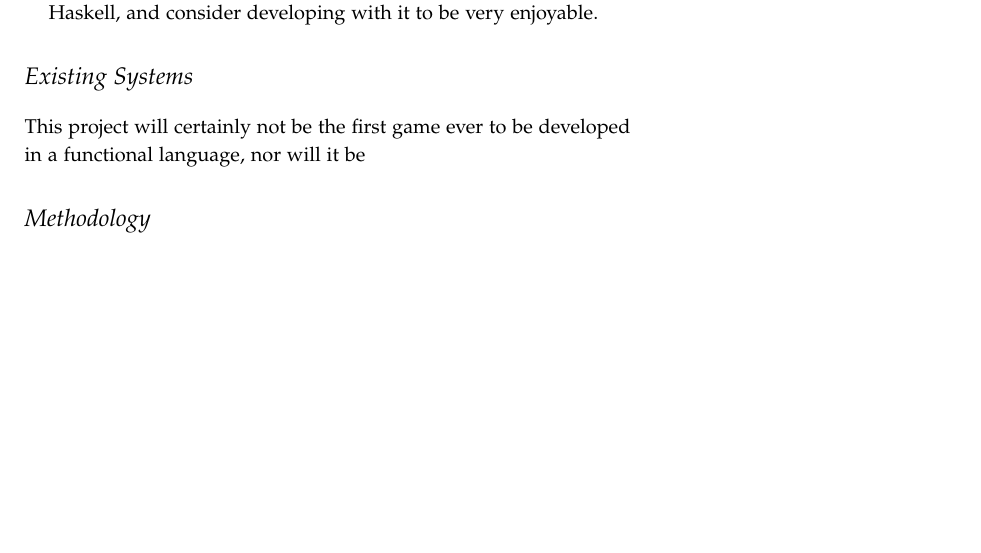
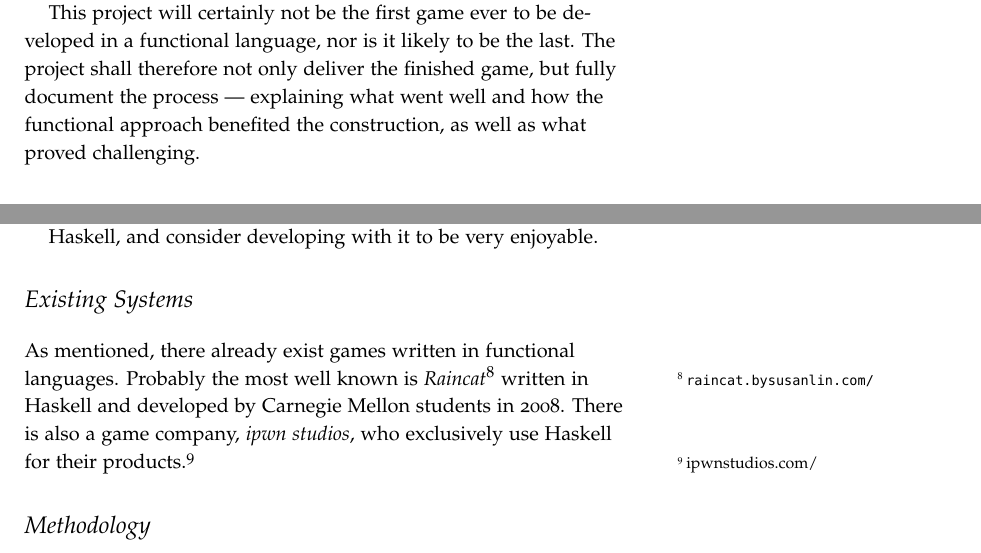
Before and after one commit to laithalissa/Serenity-report, a LaTeX thesis (Group Report/CS407 Group Report.tex, which reads Group Report/chapter/pid/intro.tex): part of page 13 of 59 before the commit and two parts of pages 12 and 13 of 59 after it, the two joined at a grey line, cut so that both start at the same text, the shorter picture padded with empty space. Compiled offline with pdfLaTeX.

Commit message:
Existing systems.

```diff
--- a/Group Report/chapter/pid/intro.tex
+++ b/Group Report/chapter/pid/intro.tex
@@ -19,6 +19,8 @@ Game programming brings together a diverse range of computing areas. For example
 
 As well as demonstrating FP over a wide range of areas, a game also represents a serious business venture. Computer games have been a huge industry practically as long as personnel computers have existed. Demand is high, and a vast amount of games are being continually developed, from triple-A ventures and big companies, down to indie companies and fan groups.
 
+This project will certainly not be the first game ever to be developed in a functional language, nor is it likely to be the last. The project shall therefore not only deliver the finished game, but fully document the process --- explaining what went well and how the functional approach benefited the construction, as well as what proved challenging.
+
 \section{Picking the Language}
 
 Haskell was chosen for a number of reasons. The advantages it offers include:
@@ -35,6 +37,6 @@ Haskell was chosen for a number of reasons. The advantages it offers include:
 
 \section{Existing Systems}
 
-This project will certainly not be the first game ever to be developed in a functional language, nor will it be
+As mentioned, there already exist games written in functional languages. Probably the most well known is \emph{Raincat}\sidenote{\url{raincat.bysusanlin.com/}} written in Haskell and developed by Carnegie Mellon students in 2008. There is also a game company, \emph{ipwn studios}, who exclusively use Haskell for their products.\sidenote{ipwnstudios.com/}
 
 \section{Methodology}
```
